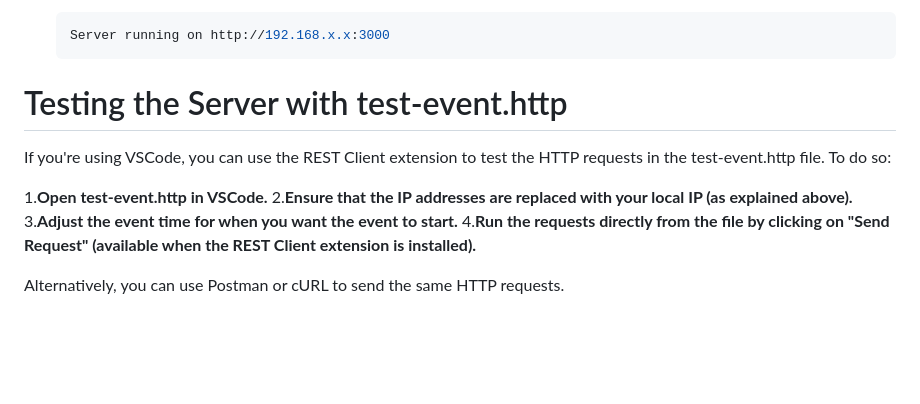
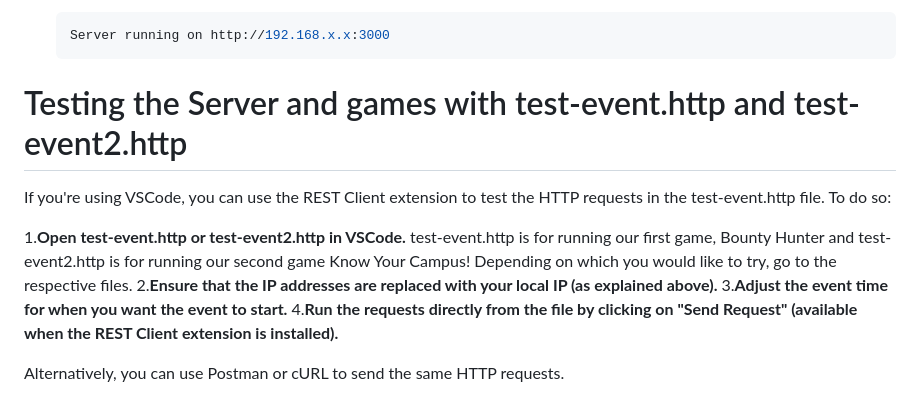
Before and after one commit to zoyaxmah/AUT_Playground, a Markdown page: README.md, the part around the change. GitHub-like rendering; blank space fills up the shorter version.

Commit message:
Adding test-event2.http to README.md

````diff
--- a/README.md
+++ b/README.md
@@ -162,11 +162,13 @@ Make sure the following tools are installed before proceeding:
     Server running on http://192.168.x.x:3000
     ```
 
-# Testing the Server with test-event.http
+# Testing the Server and games with test-event.http and test-event2.http
 
 If you're using VSCode, you can use the REST Client extension to test the HTTP requests in the test-event.http file. To do so:
 
-1.**Open test-event.http in VSCode.**
+1.**Open test-event.http or test-event2.http in VSCode.**
+  test-event.http is for running our first game, Bounty Hunter and test-event2.http is for running our second game Know Your Campus! Depending on which you would like to
+  try, go to the respective files.
 2.**Ensure that the IP addresses are replaced with your local IP (as explained above).**
 3.**Adjust the event time for when you want the event to start.**
 4.**Run the requests directly from the file by clicking on "Send Request" (available when the REST Client extension is installed).**
````
